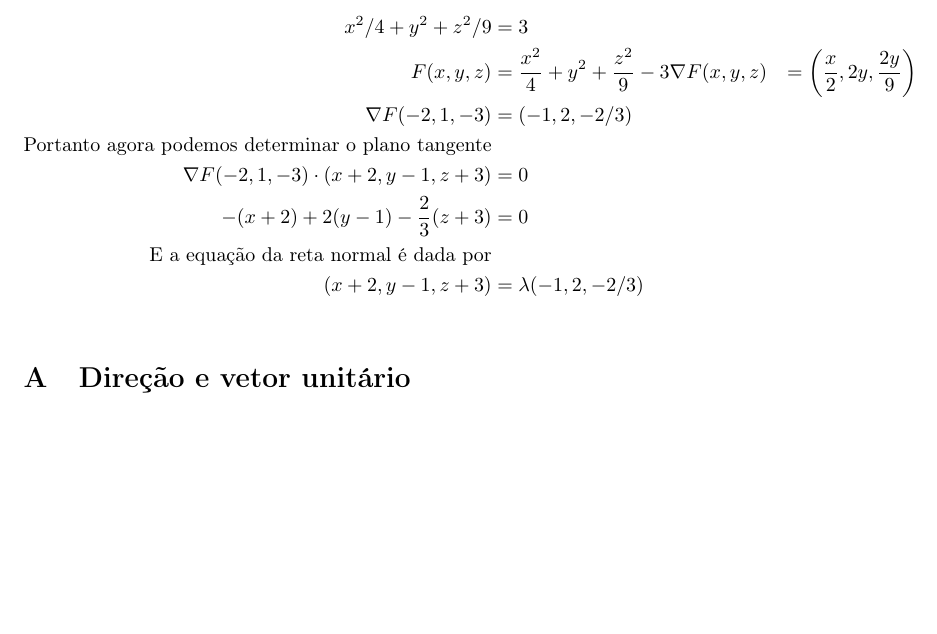
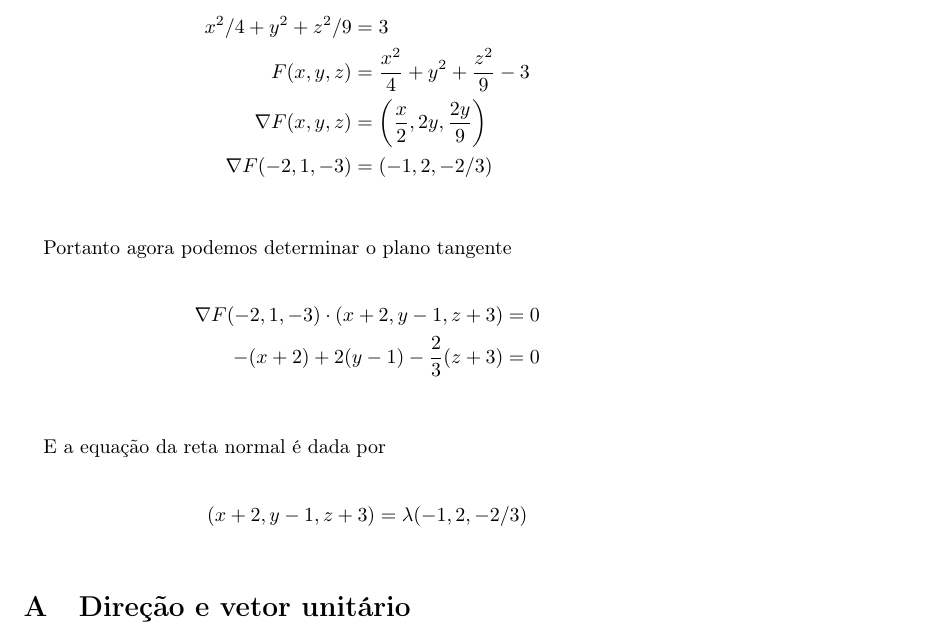
Before and after one commit to esdrasbrz/aulas_unicamp, a LaTeX document (2016-2/ma211/09-19/anotacoes.tex): part of page 4 of 4, cut so that both start at the same text, the shorter picture padded with empty space. Compiled offline with pdfLaTeX.

Commit message:
Reformatado a aula de cálculo sobre derivada direcional

```diff
--- a/2016-2/ma211/09-19/anotacoes.tex
+++ b/2016-2/ma211/09-19/anotacoes.tex
@@ -135,13 +135,23 @@
 
             \begin{align*}
                 x^2 / 4 + y^2 + z^2 / 9 &= 3\\
-                F(x, y, z) &= \frac{x^2}{4} + y^2 + \frac{z^2}{9} - 3
+                F(x, y, z) &= \frac{x^2}{4} + y^2 + \frac{z^2}{9} - 3\\
                 \nabla F(x, y, z) &= \left( \frac{x}{2}, 2y, \frac{2y}{9} \right)\\
                 \nabla F(-2, 1, -3) &= (-1, 2, -2/3)\\
-                \text{Portanto agora podemos determinar o plano tangente}\\
+            \end{align*}
+
+            \paragraph{}
+            Portanto agora podemos determinar o plano tangente
+
+            \begin{align*}
                 \nabla F(-2, 1, -3) \cdot (x + 2, y - 1, z + 3) &= 0\\
                 -(x + 2) + 2(y-1) - \frac{2}{3}(z + 3) &= 0\\
-                \text{E a equação da reta normal é dada por}\\
+            \end{align*}
+
+            \paragraph{}
+            E a equação da reta normal é dada por
+
+            \begin{align*}
                 (x + 2, y - 1, z + 3) &= \lambda (-1, 2, -2/3)\\
             \end{align*}
 
```
Also changed, not shown: 2016-2/ma211/09-19/anotacoes.pdf.
